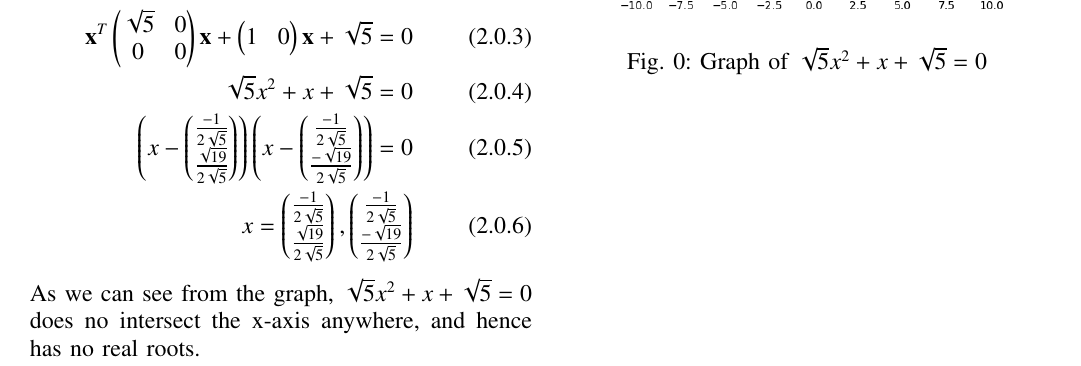
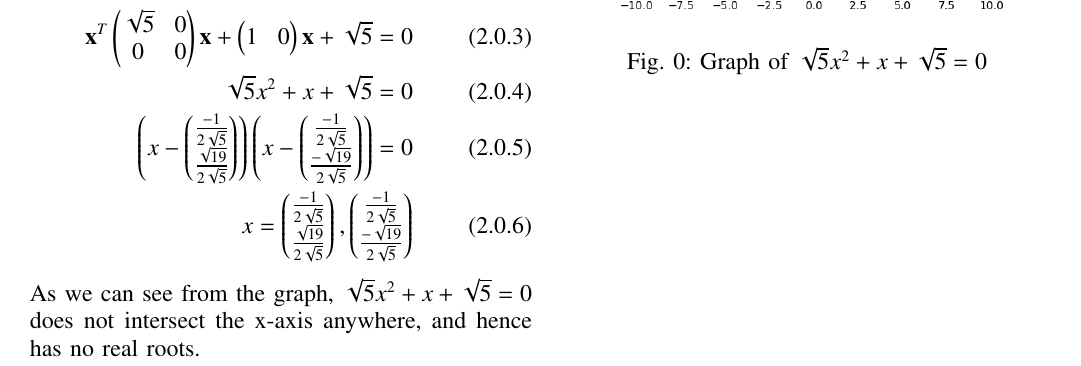
Before and after one commit to tanmaygoyal258/EE3900-Linear-Systems-and-Signal-processing, a LaTeX problem sheet (Assignment5/main.tex): part of the page, cut so that both start at the same text. Compiled offline with pdfLaTeX.

Commit message:
Update main.tex

```diff
--- a/Assignment5/main.tex
+++ b/Assignment5/main.tex
@@ -158,7 +158,7 @@ Subsituting $y = 0$, we get:
     \brak{x - \myvec{\frac{-1}{2\sqrt{5}}\\\frac{\sqrt{19}}{2\sqrt{5}}}}\brak{x - \myvec{\frac{-1}{2\sqrt{5}}\\\frac{-\sqrt{19}}{2\sqrt{5}}}} = 0\\
     x = \myvec{\frac{-1}{2\sqrt{5}}\\\frac{\sqrt{19}}{2\sqrt{5}}} , \myvec{\frac{-1}{2\sqrt{5}}\\\frac{-\sqrt{19}}{2\sqrt{5}}}
 \end{align}
-As we can see from the graph, $\sqrt{5}x^2 + x + \sqrt{5} = 0$ does no intersect the x-axis anywhere, and hence has no real roots.
+As we can see from the graph, $\sqrt{5}x^2 + x + \sqrt{5} = 0$ does not intersect the x-axis anywhere, and hence has no real roots.
  \begin{figure}[!ht]
 \centering
  \includegraphics[width=\columnwidth]{graph.png}
```
